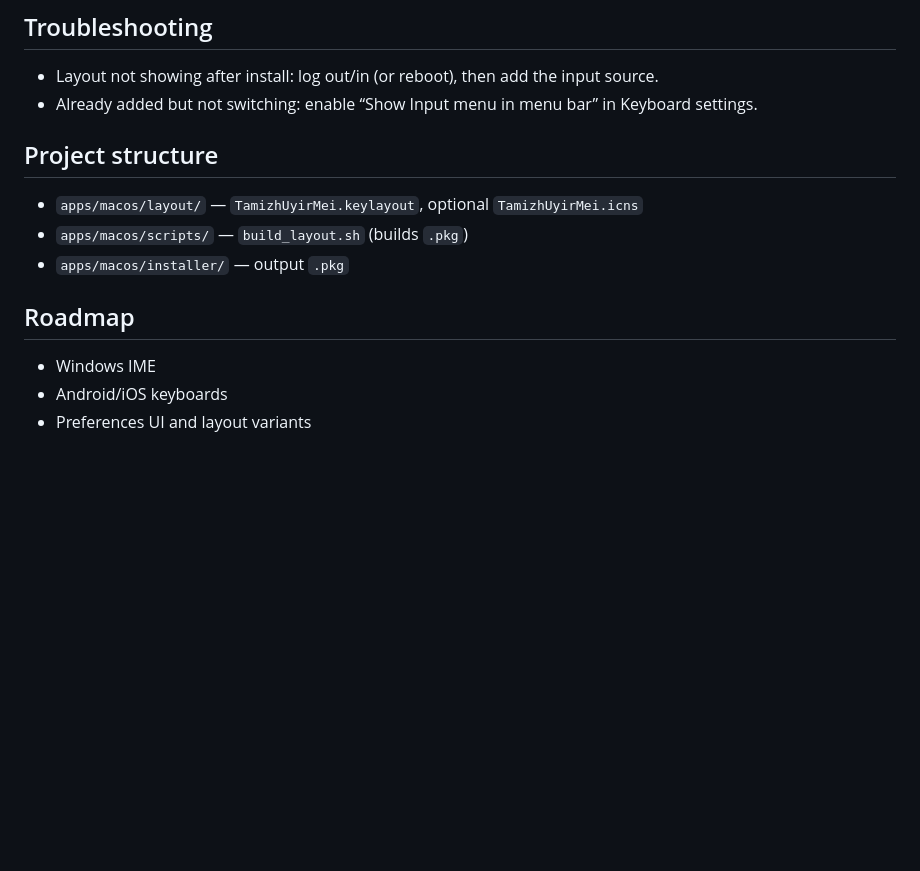
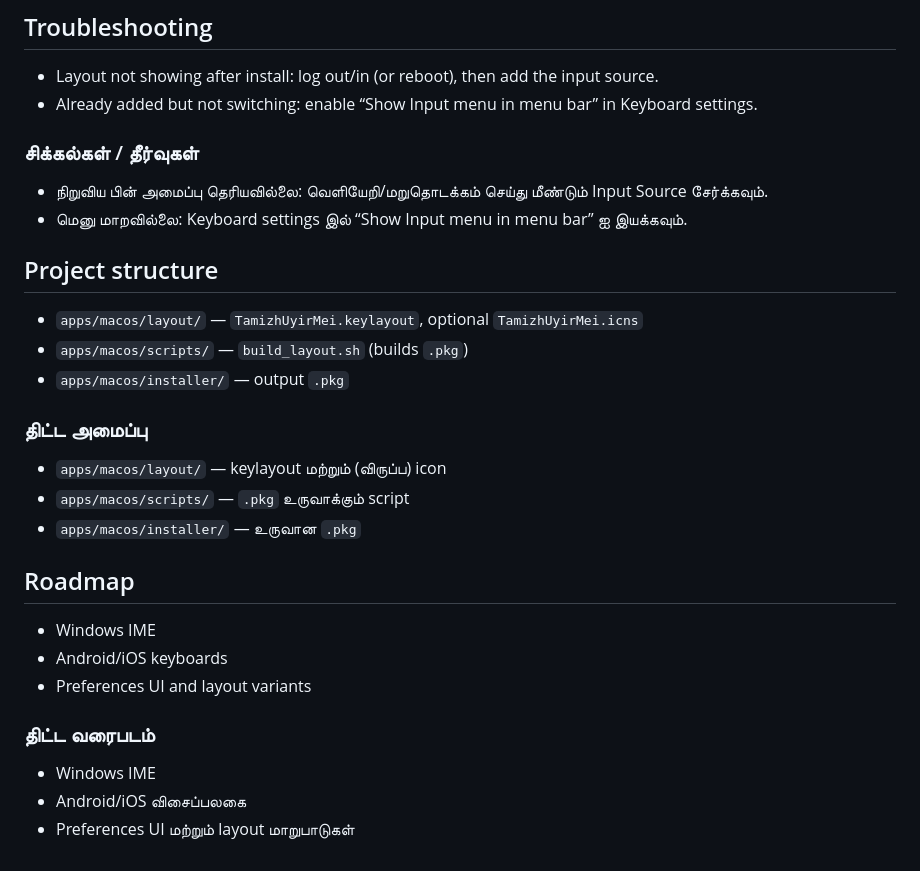
Before and after one commit to tamizhkoodal/Uyir-Mei-Tamizh-Keyboard, a Markdown page: README.md, the part around the change printed below. GitHub-like rendering; blank space fills up the shorter version.

```diff
--- a/README.md
+++ b/README.md
@@ -69,13 +96,27 @@ npm run macos:pkg:install    # installs the latest pkg
 ## Troubleshooting
 - Layout not showing after install: log out/in (or reboot), then add the input source.
 - Already added but not switching: enable “Show Input menu in menu bar” in Keyboard settings.
+
+### சிக்கல்கள் / தீர்வுகள்
+- நிறுவிய பின் அமைப்பு தெரியவில்லை: வெளியேறி/மறுதொடக்கம் செய்து மீண்டும் Input Source சேர்க்கவும்.
+- மெனு மாறவில்லை: Keyboard settings இல் “Show Input menu in menu bar” ஐ இயக்கவும்.
 
 ## Project structure
 - `apps/macos/layout/` — `TamizhUyirMei.keylayout`, optional `TamizhUyirMei.icns`
 - `apps/macos/scripts/` — `build_layout.sh` (builds `.pkg`)
 - `apps/macos/installer/` — output `.pkg`
 
+### திட்ட அமைப்பு
+- `apps/macos/layout/` — keylayout மற்றும் (விருப்ப) icon
+- `apps/macos/scripts/` — `.pkg` உருவாக்கும் script
+- `apps/macos/installer/` — உருவான `.pkg`
+
 ## Roadmap
 - Windows IME
 - Android/iOS keyboards
 - Preferences UI and layout variants
+
+### திட்ட வரைபடம்
+- Windows IME
+- Android/iOS விசைப்பலகை
+- Preferences UI மற்றும் layout மாறுபாடுகள்
```
Also changed, not shown: other parts of README.md (+34 -7 lines).
